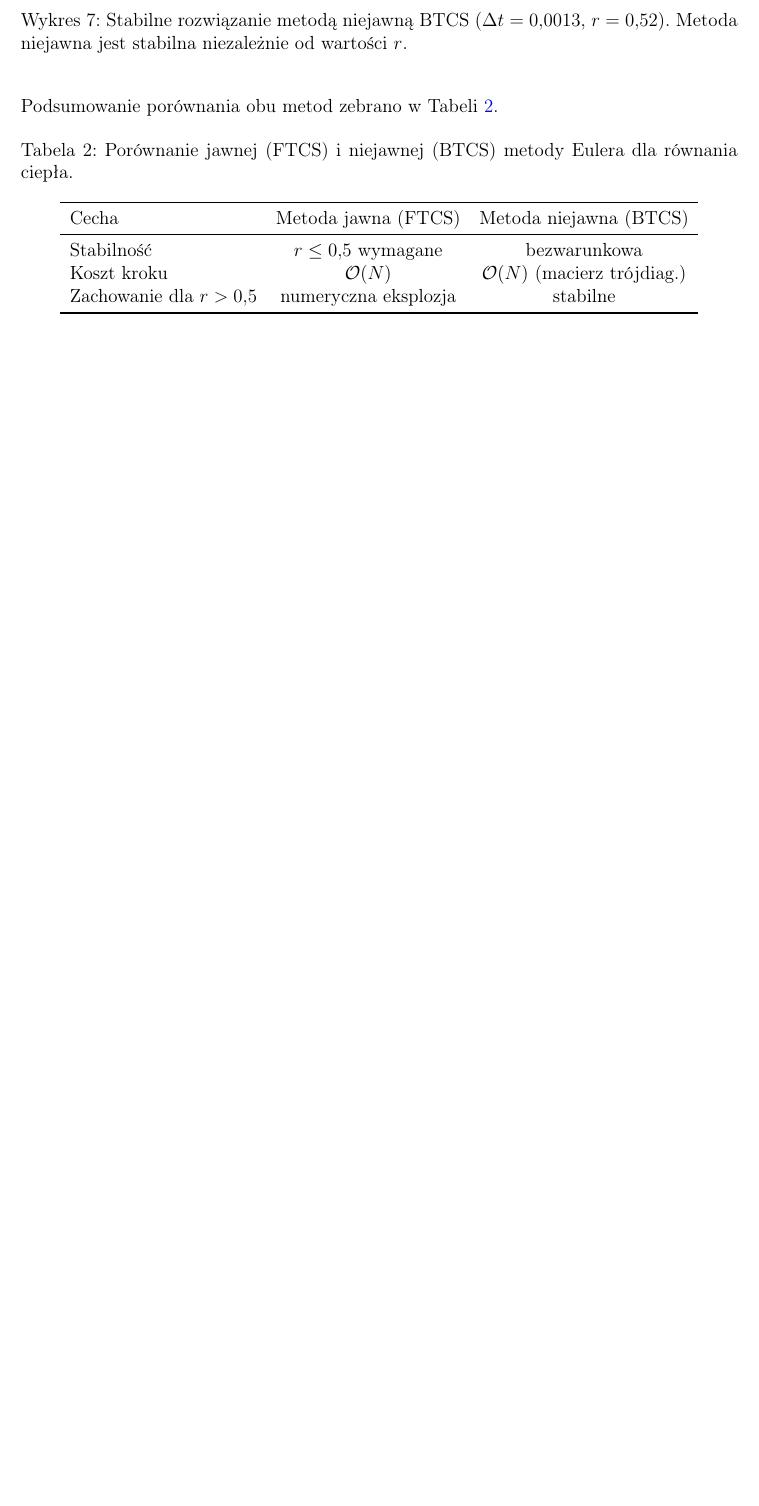
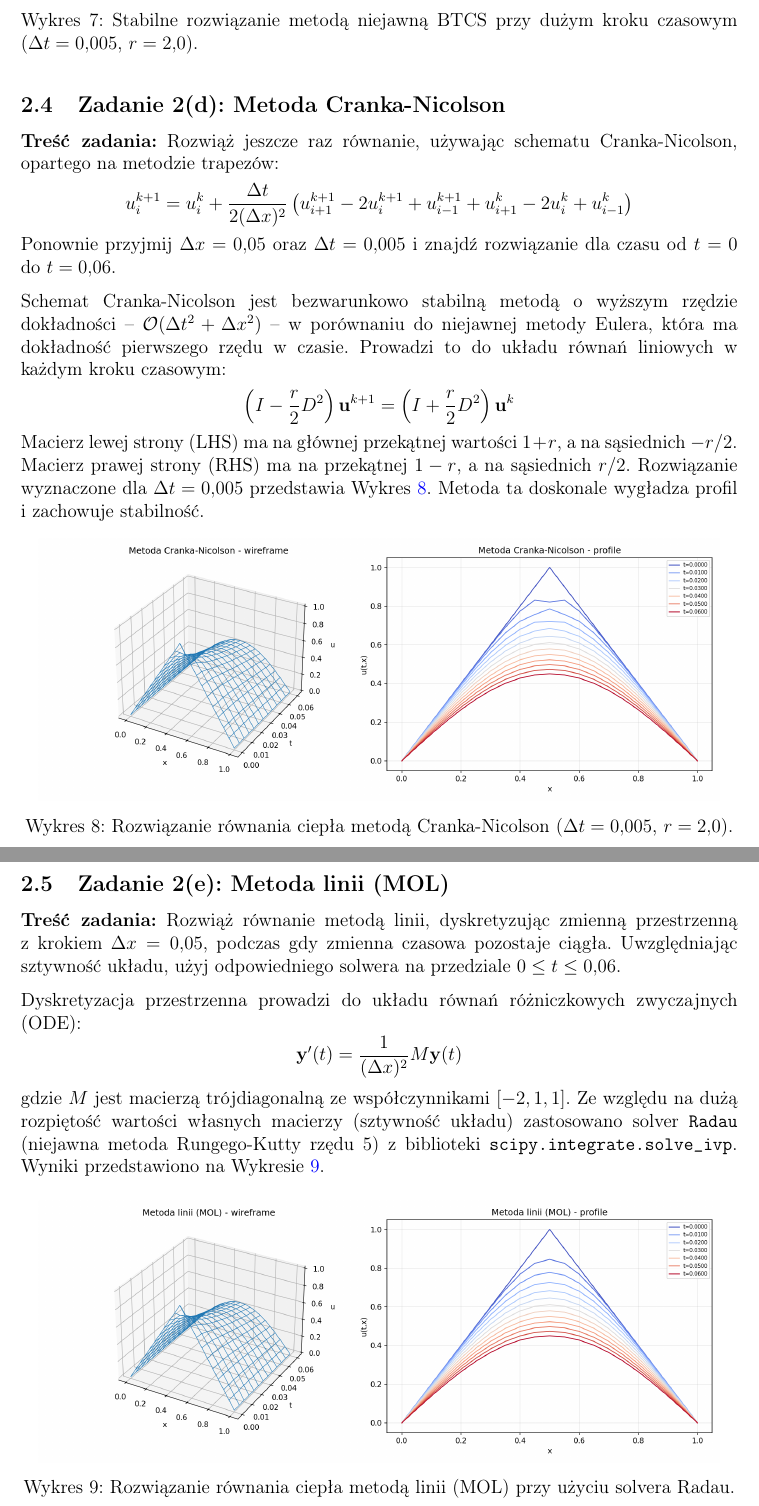
Before and after one commit to mateuszstoch/AGH, a LaTeX document (MOwNiT/lab12/sprawozdanie/sprawozdanie.tex): part of page 7 of 8 before the commit and two parts of pages 7 and 8 of 9 after it, the two joined at a grey line, cut so that both start at the same text, the shorter picture padded with empty space. Compiled offline with pdfLaTeX.

Commit message:
🐛 fix errors in lab12 mownit

```diff
--- a/MOwNiT/lab12/sprawozdanie/sprawozdanie.tex
+++ b/MOwNiT/lab12/sprawozdanie/sprawozdanie.tex
@@ -279,23 +280,46 @@ Kluczową zaletą metody niejawnej jest \textbf{bezwarunkowa stabilność} -- mo
 \begin{figure}[H]
   \centering
   \includegraphics[width=0.95\textwidth]{wykres7.png}
-  \caption{Stabilne rozwiązanie metodą niejawną BTCS ($\Delta t = 0{,}0013$, $r = 0{,}52$). Metoda niejawna jest stabilna niezależnie od wartości $r$.}
+  \caption{Stabilne rozwiązanie metodą niejawną BTCS przy dużym kroku czasowym ($\Delta t = 0{,}005$, $r = 2{,}0$).}
   \label{fig:wykres7}
 \end{figure}
 
-Podsumowanie porównania obu metod zebrano w Tabeli~\ref{tab:metody}.
+% ============================================================
+\subsection{Zadanie 2(d): Metoda Cranka-Nicolson}
+% ============================================================
 
-\begin{table}[H]
+\textbf{Treść zadania:} Rozwiąż jeszcze raz równanie, używając schematu Cranka-Nicolson, opartego na metodzie trapezów:
+\[
+  u_i^{k+1} = u_i^k + \frac{\Delta t}{2(\Delta x)^2} \left(u_{i+1}^{k+1} - 2u_i^{k+1} + u_{i-1}^{k+1} + u_{i+1}^k - 2u_i^k + u_{i-1}^k\right)
+\]
+Ponownie przyjmij $\Delta x = 0{,}05$ oraz $\Delta t = 0{,}005$ i znajdź rozwiązanie dla czasu od $t=0$ do $t=0{,}06$.
+
+Schemat Cranka-Nicolson jest bezwarunkowo stabilną metodą o wyższym rzędzie dokładności -- $\mathcal{O}(\Delta t^2 + \Delta x^2)$ -- w porównaniu do niejawnej metody Eulera, która ma dokładność pierwszego rzędu w czasie. Prowadzi to do układu równań liniowych w każdym kroku czasowym:
+\[
+  \left(I - \frac{r}{2} D^2\right) \mathbf{u}^{k+1} = \left(I + \frac{r}{2} D^2\right) \mathbf{u}^k
+\]
+Macierz lewej strony (LHS) ma na głównej przekątnej wartości $1+r$, a na sąsiednich $-r/2$. Macierz prawej strony (RHS) ma na przekątnej $1-r$, a na sąsiednich $r/2$. Rozwiązanie wyznaczone dla $\Delta t = 0{,}005$ przedstawia Wykres~\ref{fig:wykres8}. Metoda ta doskonale wygładza profil i zachowuje stabilność.
+
+\begin{figure}[H]
   \centering
-  \caption{Porównanie jawnej (FTCS) i niejawnej (BTCS) metody Eulera dla równania ciepła.}
-  \label{tab:metody}
-  \begin{tabular}{lcc}
-    \toprule
-    Cecha & Metoda jawna (FTCS) & Metoda niejawna (BTCS) \\
-    \midrule
-    Stabilność & $r \le 0{,}5$ wymagane & bezwarunkowa \\
-    Koszt kroku & $\mathcal{O}(N)$ & $\mathcal{O}(N)$ (macierz trójdiag.) \\
-    Zachowanie dla $r > 0{,}5$ & numeryczna eksplozja & stabilne \\
-    \bottomrule
-  \end{tabular}
-\end{table}
+  \includegraphics[width=0.95\textwidth]{wykres8.png}
+  \caption{Rozwiązanie równania ciepła metodą Cranka-Nicolson ($\Delta t = 0{,}005$, $r = 2{,}0$).}
+  \label{fig:wykres8}
+\end{figure}
+
+% ============================================================
+\subsection{Zadanie 2(e): Metoda linii (MOL)}
+% ============================================================
+
+\textbf{Treść zadania:} Rozwiąż równanie metodą linii, dyskretyzując zmienną przestrzenną z krokiem $\Delta x = 0{,}05$, podczas gdy zmienna czasowa pozostaje ciągła. Uwzględniając sztywność układu, użyj odpowiedniego solwera na przedziale $0 \le t \le 0{,}06$.
+
+Dyskretyzacja przestrzenna prowadzi do układu równań różniczkowych zwyczajnych (ODE):
+\[
+  \mathbf{y}'(t) = \frac{1}{(\Delta x)^2} M \mathbf{y}(t)
+\]
+gdzie $M$ jest macierzą trójdiagonalną ze współczynnikami $[-2, 1, 1]$. Ze względu na dużą rozpiętość wartości własnych macierzy (sztywność układu) zastosowano solver \texttt{Radau} (niejawna metoda Rungego-Kutty rzędu 5) z biblioteki \texttt{scipy.integrate.solve\_ivp}. Wyniki przedstawiono na Wykresie~\ref{fig:wykres9}.
+
+\begin{figure}[H]
+  \centering
+  \includegraphics[width=0.95\textwidth]{wykres9.png}
+  \caption{Rozwiązanie równania ciepła metodą linii (MOL) przy użyciu solvera Radau.}
```
Also changed, not shown: MOwNiT/lab12/sprawozdanie/sprawozdanie.pdf, MOwNiT/lab12/sprawozdanie/wykres7.png, MOwNiT/lab12/sprawozdanie/wykres8.png (added), MOwNiT/lab12/sprawozdanie/wykres9.png (added), MOwNiT/lab12/sprawozdanie/sprawozdanie.tex (21 more changed lines), 1 other file.
